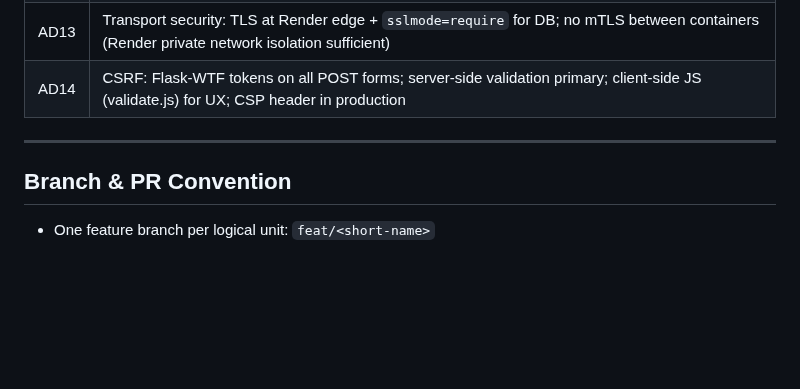
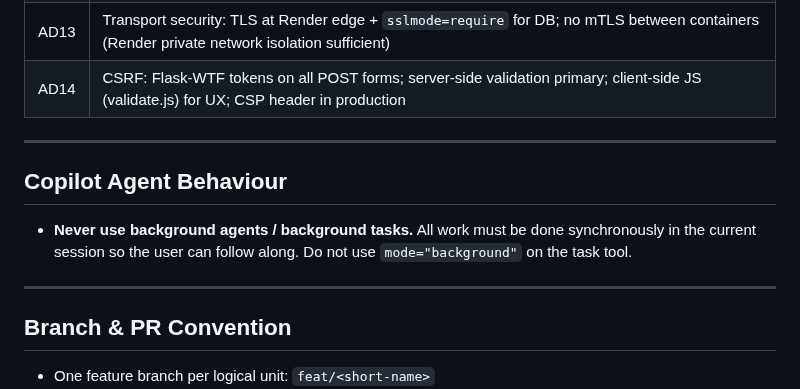
Before and after one commit to mtjchm/MedCover, a Markdown page: .github/copilot-instructions.md, the part around the change. Rendered like a GitHub page; blank space fills up the shorter version.

Commit message:
chore: add Copilot agent behaviour instruction (no background tasks)
Co-authored-by: Copilot <223556219+Copilot@users.noreply.github.com>

```diff
--- a/.github/copilot-instructions.md
+++ b/.github/copilot-instructions.md
@@ -86,6 +86,11 @@ Race conditions are a first-class concern, especially for spot assignment:
 
 ---
 
+## Copilot Agent Behaviour
+- **Never use background agents / background tasks.** All work must be done synchronously in the current session so the user can follow along. Do not use `mode="background"` on the task tool.
+
+---
+
 ## Branch & PR Convention
 - One feature branch per logical unit: `feat/<short-name>`
 - CI must pass before merging (GitHub Actions: lint-free import, `flask db upgrade`, `pytest`)
```
